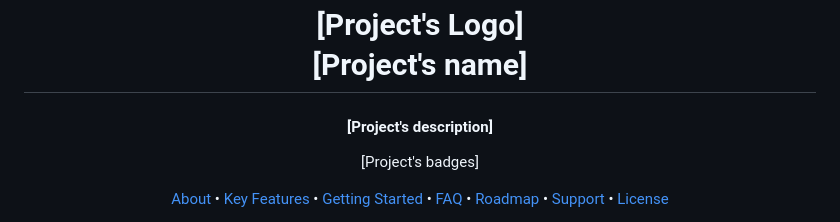
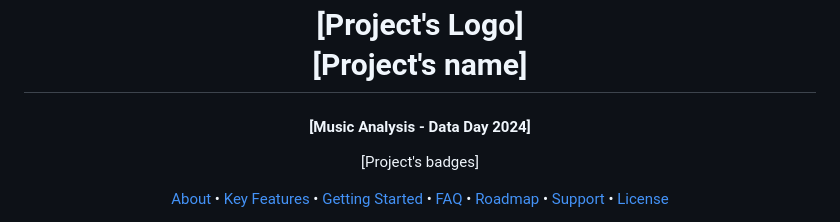
Before and after one commit to dsrichard97/csulbdataday24M, a Markdown page: README.md, the part around the change. Drawn GitHub-style.

```diff
--- a/README.md
+++ b/README.md
@@ -6,7 +6,7 @@
   <br>
 </h1>
 
-<h4 align="center">[Project's description]</h4>
+<h4 align="center">[Music Analysis - Data Day 2024]</h4>
 
 <p align="center">
   [Project's badges]
```
